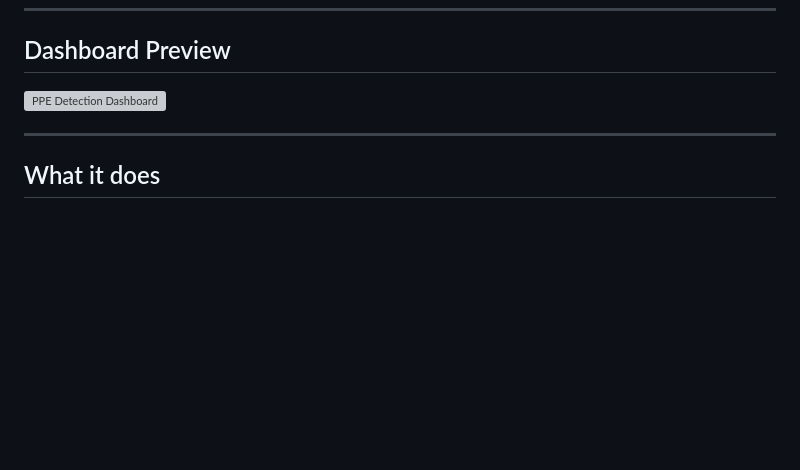
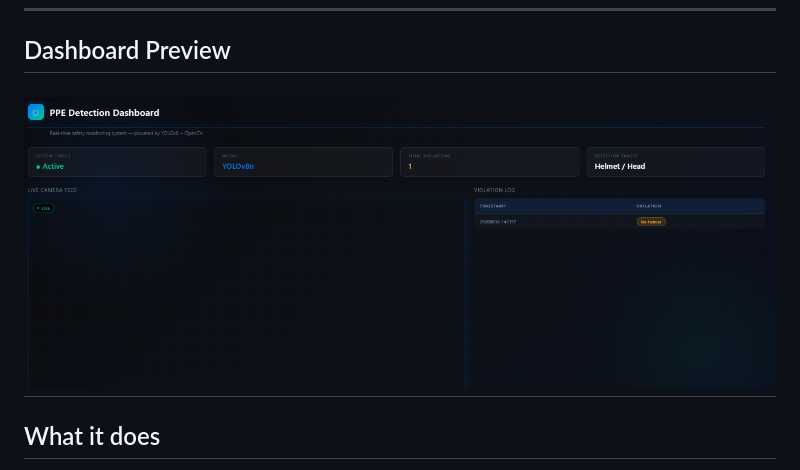
Before and after one commit to Tirangini/ppe-detection-system, a Markdown page: README.md, the part around the change. Rendered like a GitHub page; blank space fills up the shorter version; grey boxes are pictures that could not be loaded.

Commit message:
Fix dashboard image link to match filename

```diff
--- a/README.md
+++ b/README.md
@@ -13,8 +13,7 @@ full-stack integration.
 
 ## Dashboard Preview
 
-![PPE Detection Dashboard](assets/dashboard.png)
-
+![PPE Detection Dashboard](assets/dashboard.PNG)
 ---
 
 ## What it does
```
